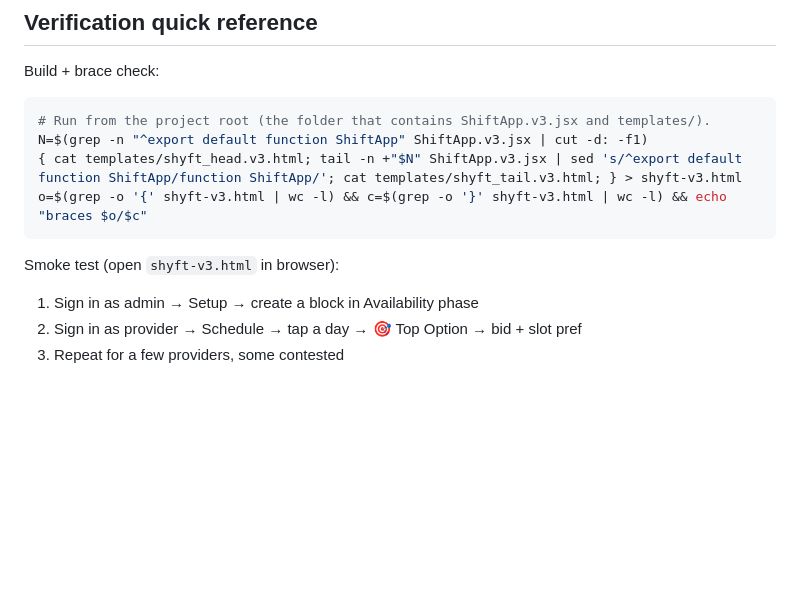
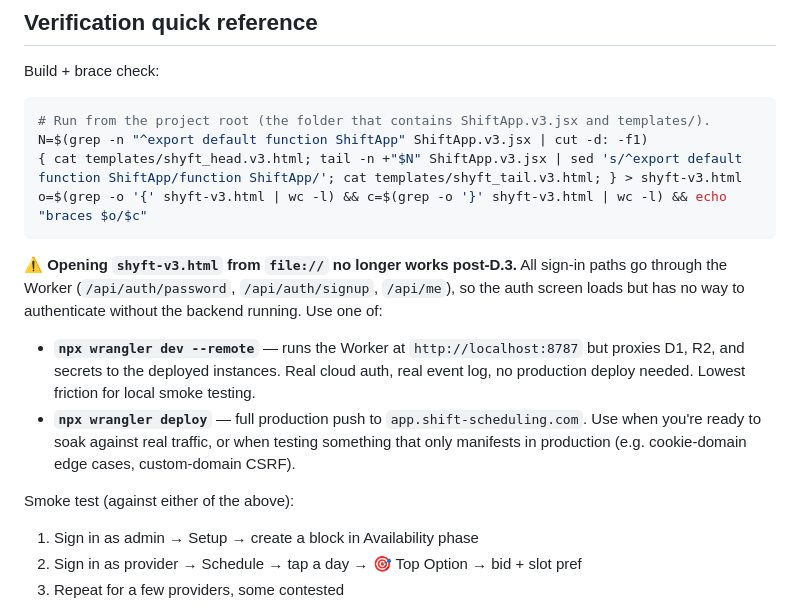
Before and after one commit to dfurfaro13-commits/shyft, a Markdown page: CLAUDE.md, the part around the change. GitHub-like rendering; blank space fills up the shorter version.

Commit message:
Fix smoke-test instructions: file:// no longer works post-D.3
The verification block told future readers to "open shyft-v3.html in
browser", which was true pre-Phase A but is now broken — all sign-in
goes through the Worker. Replaces that line with a "use wrangler dev
--remote OR wrangler deploy" callout and keeps the existing 7-step
smoke flow underneath.

Co-Authored-By: Claude Opus 4.7 <noreply@anthropic.com>

````diff
--- a/CLAUDE.md
+++ b/CLAUDE.md
@@ -395,7 +395,12 @@ N=$(grep -n "^export default function ShiftApp" ShiftApp.v3.jsx | cut -d: -f1)
 o=$(grep -o '{' shyft-v3.html | wc -l) && c=$(grep -o '}' shyft-v3.html | wc -l) && echo "braces $o/$c"
 ```
 
-Smoke test (open `shyft-v3.html` in browser):
+**⚠ Opening `shyft-v3.html` from `file://` no longer works post-D.3.** All sign-in paths go through the Worker (`/api/auth/password`, `/api/auth/signup`, `/api/me`), so the auth screen loads but has no way to authenticate without the backend running. Use one of:
+
+- **`npx wrangler dev --remote`** — runs the Worker at `http://localhost:8787` but proxies D1, R2, and secrets to the deployed instances. Real cloud auth, real event log, no production deploy needed. Lowest friction for local smoke testing.
+- **`npx wrangler deploy`** — full production push to `app.shift-scheduling.com`. Use when you're ready to soak against real traffic, or when testing something that only manifests in production (e.g. cookie-domain edge cases, custom-domain CSRF).
+
+Smoke test (against either of the above):
 1. Sign in as admin → Setup → create a block in Availability phase
 2. Sign in as provider → Schedule → tap a day → 🎯 Top Option → bid + slot pref
 3. Repeat for a few providers, some contested
````
